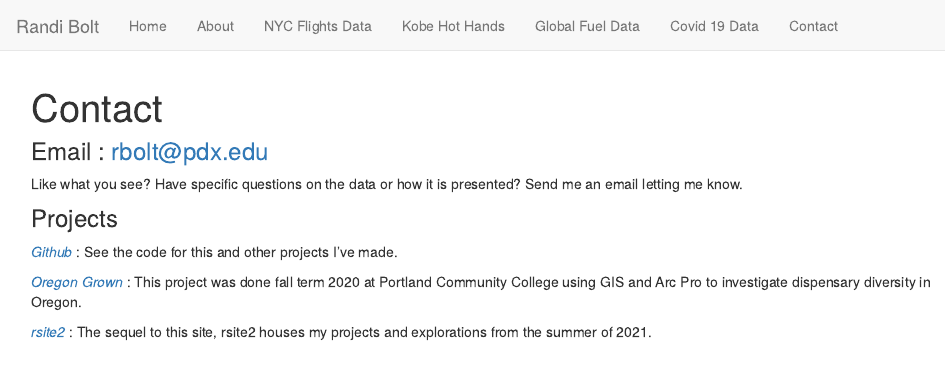
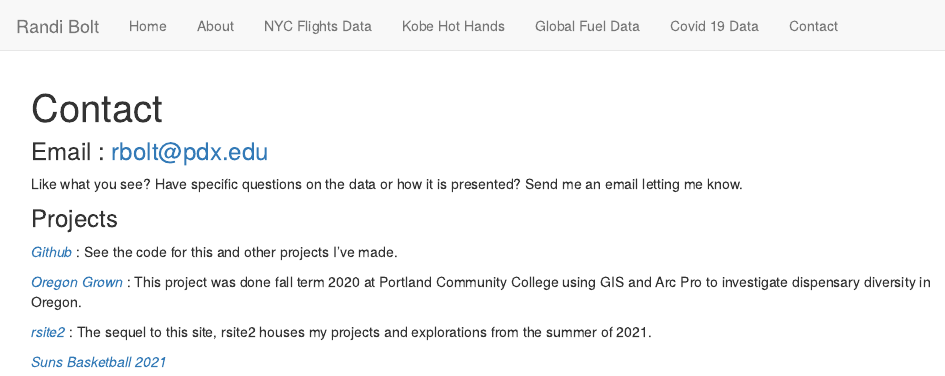
Before and after one commit to rbolt13/rsite, an R Markdown document (contact.Rmd): the page in a window 1100 px wide, from its top. Rendered offline with R 4.5, knitr and Pandoc, with nearby package versions.

Commit message:
added link

```diff
--- a/contact.Rmd
+++ b/contact.Rmd
@@ -19,3 +19,5 @@ Like what you see? Have specific questions on the data or how it is presented? S
 *[Oregon Grown](https://rbolt13.github.io/Oregon-Grown/)* : This project was done fall term 2020 at Portland Community College using GIS and Arc Pro to investigate dispensary diversity in Oregon.
 
 *[rsite2](https://rbolt13.github.io/rsite2)* : The sequel to this site, rsite2 houses my projects and explorations from the summer of 2021.
+
+*[Suns Basketball 2021](https://rbolt13.github.io/sunsbasketball2021/)*
```
Also changed, not shown: 1 other file.
